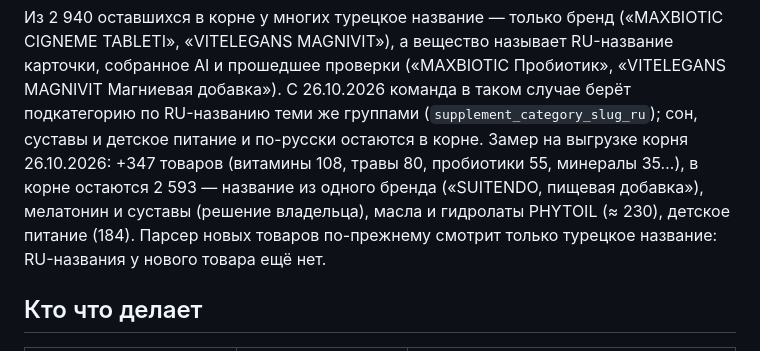
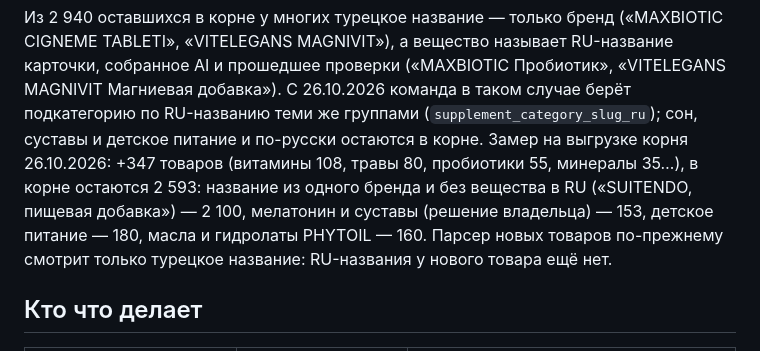
Before and after one commit to Mr-Fulani/PharmaTurk, a Markdown page: docs/SUPPLEMENTS_AI.md, the part around the change. Rendered like a GitHub page.

Commit message:
Доки: точные цифры корня БАДов

```diff
--- a/docs/SUPPLEMENTS_AI.md
+++ b/docs/SUPPLEMENTS_AI.md
@@ -43,9 +43,9 @@ AI категорию не меняет (она определяет нацен
 («MAXBIOTIC Пробиотик», «VITELEGANS MAGNIVIT Магниевая добавка»). С 26.10.2026 команда в таком случае
 берёт подкатегорию по RU-названию теми же группами (`supplement_category_slug_ru`); сон, суставы и
 детское питание и по-русски остаются в корне. Замер на выгрузке корня 26.10.2026: +347 товаров
-(витамины 108, травы 80, пробиотики 55, минералы 35…), в корне остаются 2 593 — название из одного
-бренда («SUITENDO, пищевая добавка»), мелатонин и суставы (решение владельца), масла и гидролаты
-PHYTOIL (≈ 230), детское питание (184). Парсер новых товаров по-прежнему смотрит только турецкое
+(витамины 108, травы 80, пробиотики 55, минералы 35…), в корне остаются 2 593: название из одного
+бренда и без вещества в RU («SUITENDO, пищевая добавка») — 2 100, мелатонин и суставы (решение
+владельца) — 153, детское питание — 180, масла и гидролаты PHYTOIL — 160. Парсер новых товаров по-прежнему смотрит только турецкое
 название: RU-названия у нового товара ещё нет.
 
 ## Кто что делает
```
